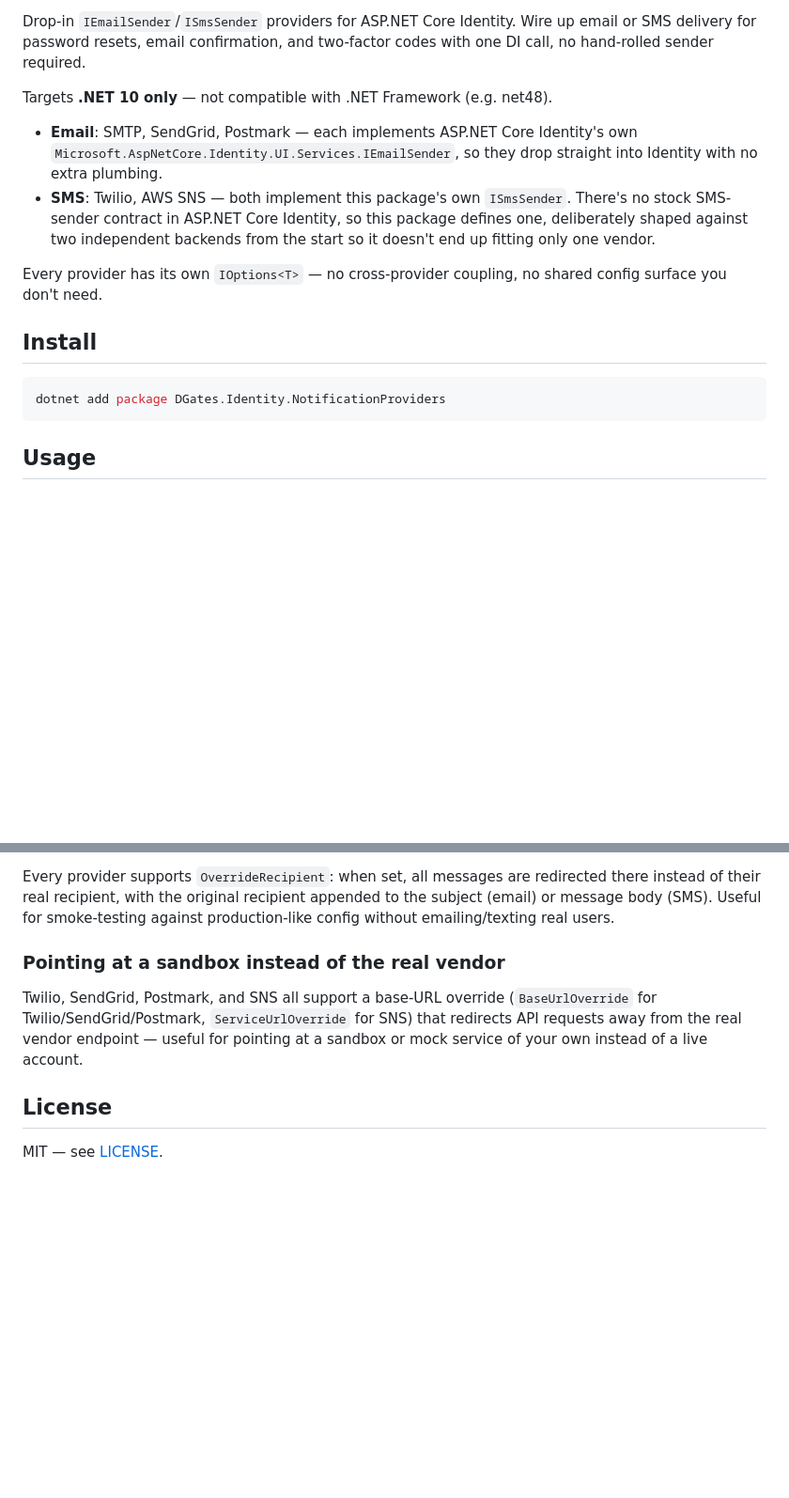
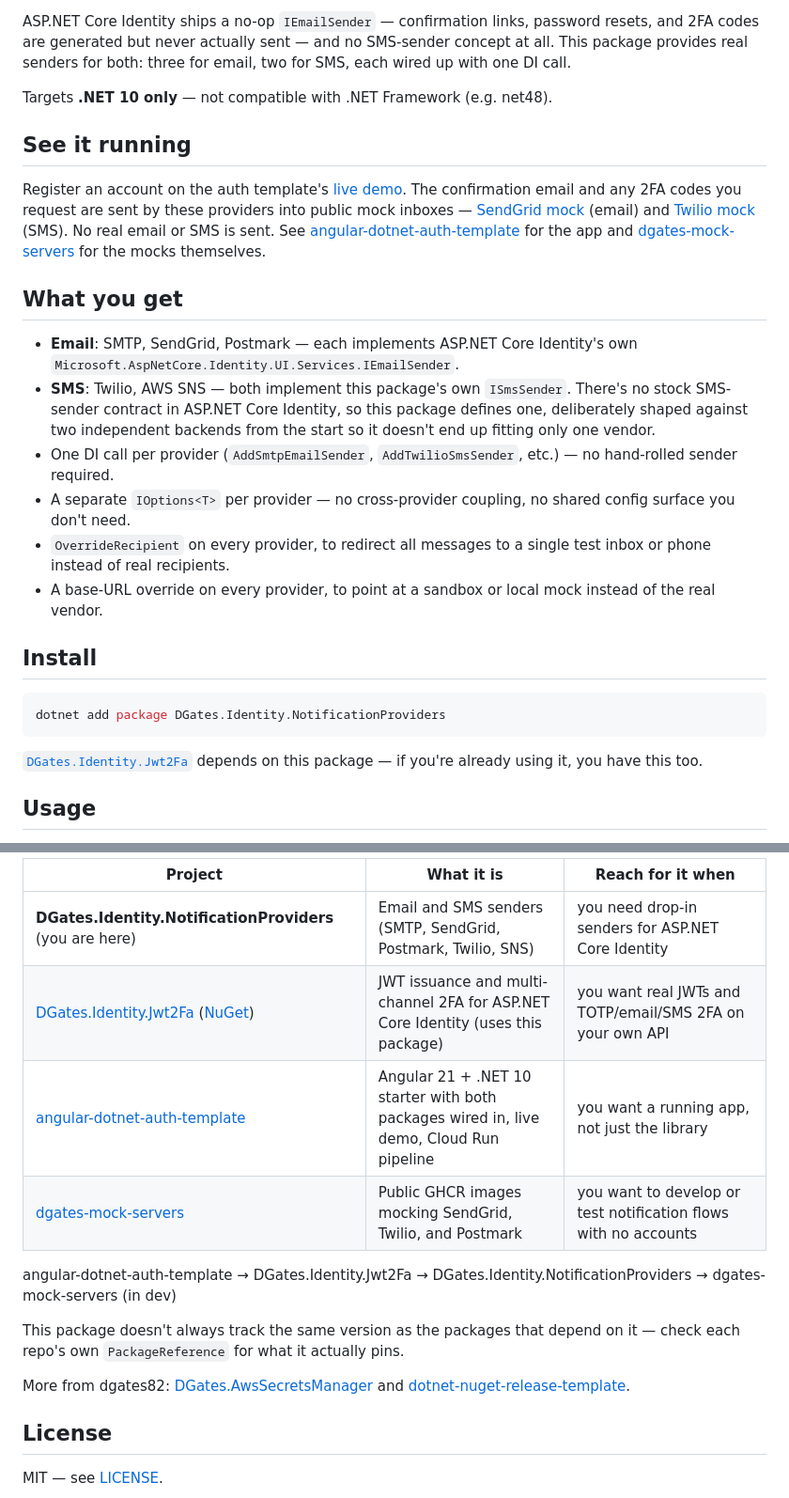
Before and after one commit to dgates82/DGates.Identity.NotificationProviders, a Markdown page: README.md, 2 parts joined by grey strips. Shown at 94% size. GitHub-like rendering; blank space fills up the shorter version.

Commit message:
docs: overhaul readme with demo callout, feature grouping, and mapidentityapi compatibility notes

````diff
--- a/README.md
+++ b/README.md
@@ -5,25 +8,45 @@
 
-Drop-in `IEmailSender`/`ISmsSender` providers for ASP.NET Core Identity. Wire up email or SMS
-delivery for password resets, email confirmation, and two-factor codes with one DI call, no
-hand-rolled sender required.
+ASP.NET Core Identity ships a no-op `IEmailSender` — confirmation links, password resets, and
+2FA codes are generated but never actually sent — and no SMS-sender concept at all. This
+package provides real senders for both: three for email, two for SMS, each wired up with one
+DI call.
 
 Targets **.NET 10 only** — not compatible with .NET Framework (e.g. net48).
 
+## See it running
+
+Register an account on the auth template's [live demo](https://angular-dotnet-auth-template-1019453023791.us-central1.run.app).
+The confirmation email and any 2FA codes you request are sent by these providers into public
+mock inboxes — [SendGrid mock](https://sendgrid-mock-7qs7btajdq-uc.a.run.app) (email) and
+[Twilio mock](https://twilio-mock-1019453023791.us-central1.run.app) (SMS). No real email or
+SMS is sent. See [angular-dotnet-auth-template](https://github.com/dgates82/angular-dotnet-auth-template)
+for the app and [dgates-mock-servers](https://github.com/dgates82/dgates-mock-servers) for the
+mocks themselves.
+
+## What you get
+
 - **Email**: SMTP, SendGrid, Postmark — each implements ASP.NET Core Identity's own
-  `Microsoft.AspNetCore.Identity.UI.Services.IEmailSender`, so they drop straight into Identity
-  with no extra plumbing.
+  `Microsoft.AspNetCore.Identity.UI.Services.IEmailSender`.
 - **SMS**: Twilio, AWS SNS — both implement this package's own `ISmsSender`. There's no stock
   SMS-sender contract in ASP.NET Core Identity, so this package defines one, deliberately shaped
   against two independent backends from the start so it doesn't end up fitting only one vendor.
-
-Every provider has its own `IOptions<T>` — no cross-provider coupling, no shared config surface
-you don't need.
+- One DI call per provider (`AddSmtpEmailSender`, `AddTwilioSmsSender`, etc.) — no hand-rolled
+  sender required.
+- A separate `IOptions<T>` per provider — no cross-provider coupling, no shared config surface
+  you don't need.
+- `OverrideRecipient` on every provider, to redirect all messages to a single test inbox or
+  phone instead of real recipients.
+- A base-URL override on every provider, to point at a sandbox or local mock instead of the
+  real vendor.
 
 ## Install
 
 ```sh
 dotnet add package DGates.Identity.NotificationProviders
 ```
+
+[`DGates.Identity.Jwt2Fa`](https://github.com/dgates82/DGates.Identity.Jwt2Fa) depends on this
+package — if you're already using it, you have this too.
 
 ## Usage
 
@@ -108,15 +133,18 @@ are explicitly set — leave them unset in production.
 
-Every provider supports `OverrideRecipient`: when set, all messages are redirected there instead
-of their real recipient, with the original recipient appended to the subject (email) or message
-body (SMS). Useful for smoke-testing against production-like config without emailing/texting
-real users.
+| Project | What it is | Reach for it when |
+| --- | --- | --- |
+| **DGates.Identity.NotificationProviders** (you are here) | Email and SMS senders (SMTP, SendGrid, Postmark, Twilio, SNS) | you need drop-in senders for ASP.NET Core Identity |
+| [DGates.Identity.Jwt2Fa](https://github.com/dgates82/DGates.Identity.Jwt2Fa) ([NuGet](https://www.nuget.org/packages/DGates.Identity.Jwt2Fa)) | JWT issuance and multi-channel 2FA for ASP.NET Core Identity (uses this package) | you want real JWTs and TOTP/email/SMS 2FA on your own API |
+| [angular-dotnet-auth-template](https://github.com/dgates82/angular-dotnet-auth-template) | Angular 21 + .NET 10 starter with both packages wired in, live demo, Cloud Run pipeline | you want a running app, not just the library |
+| [dgates-mock-servers](https://github.com/dgates82/dgates-mock-servers) | Public GHCR images mocking SendGrid, Twilio, and Postmark | you want to develop or test notification flows with no accounts |
 
-### Pointing at a sandbox instead of the real vendor
+angular-dotnet-auth-template → DGates.Identity.Jwt2Fa → DGates.Identity.NotificationProviders → dgates-mock-servers (in dev)
 
-Twilio, SendGrid, Postmark, and SNS all support a base-URL override (`BaseUrlOverride` for
-Twilio/SendGrid/Postmark, `ServiceUrlOverride` for SNS) that redirects API requests away from
-the real vendor endpoint — useful for pointing at a sandbox or mock service of your own instead
-of a live account.
+This package doesn't always track the same version as the packages that depend on it — check
+each repo's own `PackageReference` for what it actually pins.
+
+More from dgates82: [DGates.AwsSecretsManager](https://github.com/dgates82/DGates.AwsSecretsManager)
+and [dotnet-nuget-release-template](https://github.com/dgates82/dotnet-nuget-release-template).
 
 ## License
 
````
Also changed, not shown: other parts of README.md (+56 -51 lines), CHANGELOG.md (+5 -0 lines), docs/CONFIGURATION.md (added, +79 -0 lines).
